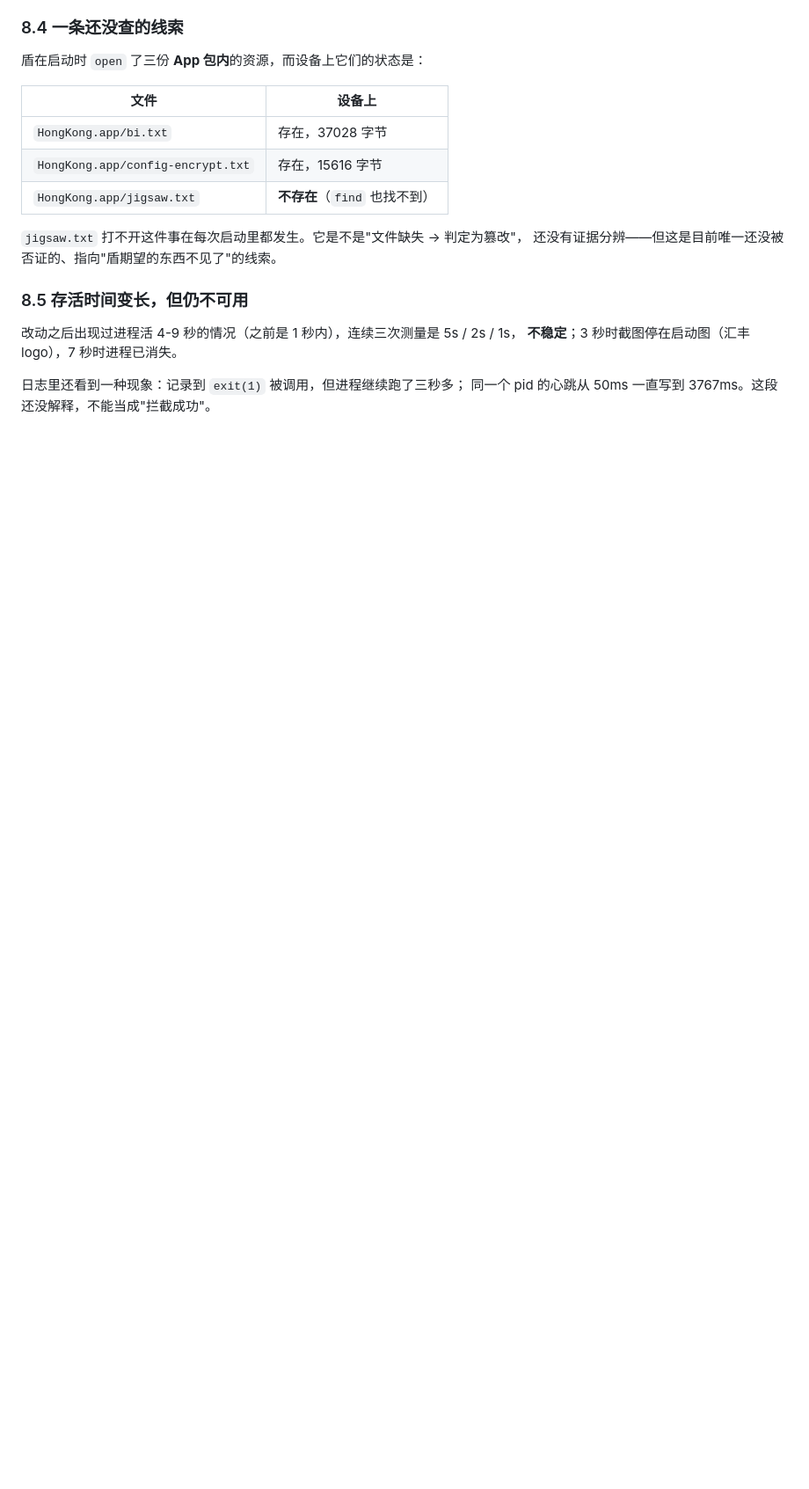
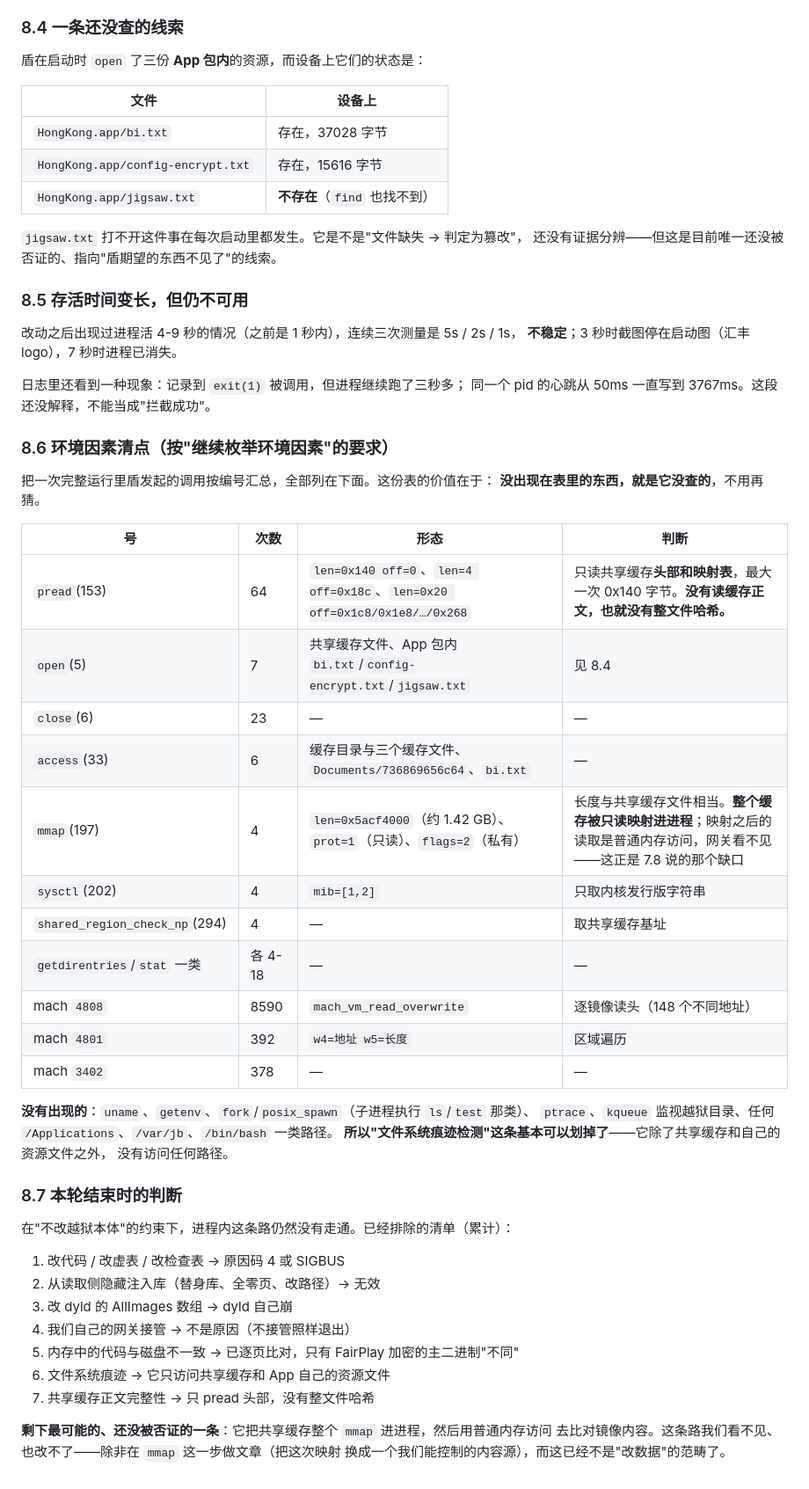
Before and after one commit to Liam0205/iOS-tweaks, a Markdown page: hsbchkbypass/analysis.md, the part around the change. Shown at 88% size. Drawn GitHub-style; blank space fills up the shorter version.

Commit message:
research(hsbchkbypass): 清点盾的全部调用，排除文件系统痕迹与缓存正文哈希
- pread 只读共享缓存头部(0x140)和映射表，不读正文
- mmap 把整份共享缓存(约 1.42GB,只读)映射进进程，之后的读取网关看不见
- 没出现 uname/getenv/子进程执行/越狱路径访问

```diff
--- a/hsbchkbypass/analysis.md
+++ b/hsbchkbypass/analysis.md
@@ -872,3 +872,44 @@ Round 7 已经把基线换成"零干预"，确认先开火的是原因码 4。
 
 日志里还看到一种现象：记录到 `exit(1)` 被调用，但进程继续跑了三秒多；
 同一个 pid 的心跳从 50ms 一直写到 3767ms。这段还没解释，不能当成"拦截成功"。
+
+
+### 8.6 环境因素清点（按"继续枚举环境因素"的要求）
+
+把一次完整运行里盾发起的调用按编号汇总，全部列在下面。这份表的价值在于：
+**没出现在表里的东西，就是它没查的**，不用再猜。
+
+| 号 | 次数 | 形态 | 判断 |
+|---|---|---|---|
+| `pread`(153) | 64 | `len=0x140 off=0`、`len=4 off=0x18c`、`len=0x20 off=0x1c8/0x1e8/…/0x268` | 只读共享缓存**头部和映射表**，最大一次 0x140 字节。**没有读缓存正文，也就没有整文件哈希。** |
+| `open`(5) | 7 | 共享缓存文件、App 包内 `bi.txt`/`config-encrypt.txt`/`jigsaw.txt` | 见 8.4 |
+| `close`(6) | 23 | — | — |
+| `access`(33) | 6 | 缓存目录与三个缓存文件、`Documents/736869656c64`、`bi.txt` | — |
+| `mmap`(197) | 4 | `len=0x5acf4000`（约 1.42 GB）、`prot=1`（只读）、`flags=2`（私有） | 长度与共享缓存文件相当。**整个缓存被只读映射进进程**；映射之后的读取是普通内存访问，网关看不见——这正是 7.8 说的那个缺口 |
+| `sysctl`(202) | 4 | `mib=[1,2]` | 只取内核发行版字符串 |
+| `shared_region_check_np`(294) | 4 | — | 取共享缓存基址 |
+| `getdirentries`/`stat` 一类 | 各 4-18 | — | — |
+| mach `4808` | 8590 | `mach_vm_read_overwrite` | 逐镜像读头（148 个不同地址） |
+| mach `4801` | 392 | `w4=地址 w5=长度` | 区域遍历 |
+| mach `3402` | 378 | — | — |
+
+**没有出现的**：`uname`、`getenv`、`fork`/`posix_spawn`（子进程执行 `ls`/`test` 那类）、
+`ptrace`、`kqueue` 监视越狱目录、任何 `/Applications`、`/var/jb`、`/bin/bash` 一类路径。
+**所以"文件系统痕迹检测"这条基本可以划掉了**——它除了共享缓存和自己的资源文件之外，
+没有访问任何路径。
+
+### 8.7 本轮结束时的判断
+
+在"不改越狱本体"的约束下，进程内这条路仍然没有走通。已经排除的清单（累计）：
+
+1. 改代码 / 改虚表 / 改检查表 → 原因码 4 或 SIGBUS
+2. 从读取侧隐藏注入库（替身库、全零页、改路径）→ 无效
+3. 改 dyld 的 AllImages 数组 → dyld 自己崩
+4. 我们自己的网关接管 → 不是原因（不接管照样退出）
+5. 内存中的代码与磁盘不一致 → 已逐页比对，只有 FairPlay 加密的主二进制"不同"
+6. 文件系统痕迹 → 它只访问共享缓存和 App 自己的资源文件
+7. 共享缓存正文完整性 → 只 pread 头部，没有整文件哈希
+
+**剩下最可能的、还没被否证的一条**：它把共享缓存整个 `mmap` 进进程，然后用普通内存访问
+去比对镜像内容。这条路我们看不见、也改不了——除非在 `mmap` 这一步做文章（把这次映射
+换成一个我们能控制的内容源），而这已经不是"改数据"的范畴了。
```
